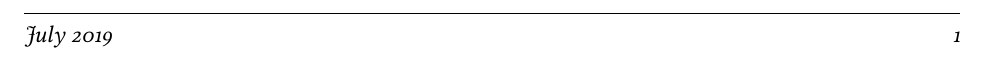
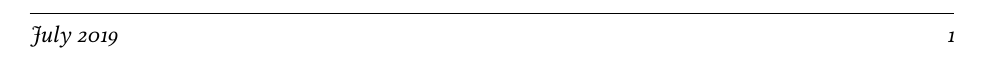
Before and after one commit to michaelmalick/michaelmalick.github.io, a LaTeX CV (malick-cv.tex): part of the page, cut so that both start at the same text. Compiled offline with pdfLaTeX.

```diff
--- a/malick-cv.tex
+++ b/malick-cv.tex
@@ -3,7 +3,10 @@
 
 \documentclass[12pt]{article}
 \usepackage[utf8]{inputenc}
-\usepackage[margin=1.0in]{geometry}
+\usepackage{geometry}
+\geometry{verbose, letterpaper,
+  tmargin = 2.54cm, bmargin = 2.54cm,
+  lmargin = 2.64cm, rmargin = 2.64cm}
 
 % setup description list
 \usepackage{enumitem}
```
Also changed, not shown: makefile, malick-cv.pdf, malick-cv.tex (4 more changed lines).
